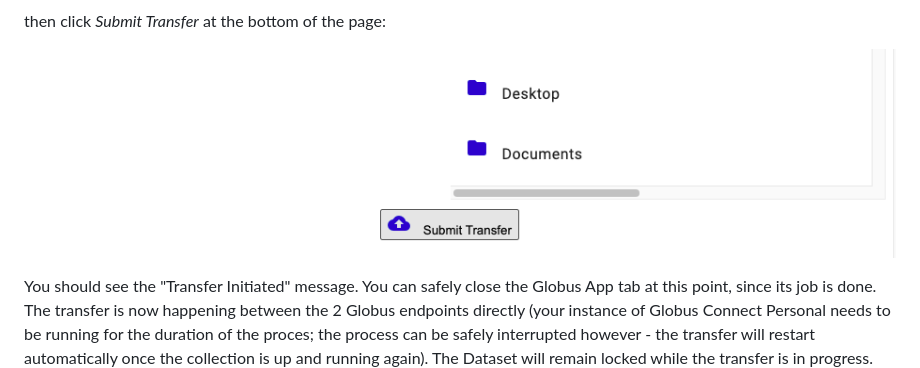
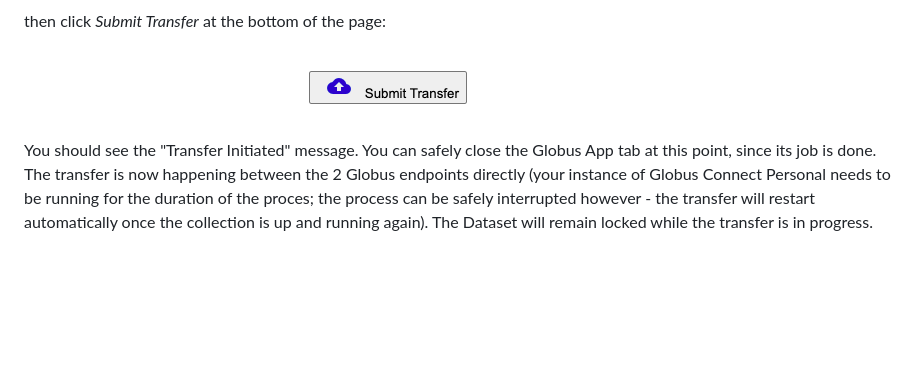
Before and after one commit to IQSS/dataverse.harvard.edu, a Markdown page: doc/globus/upload.md, the part around the change. GitHub-like rendering; pictures changed too: doc/globus/DataverseGlobusAppSubmitTransfer.png (deleted), doc/globus/DataverseGlobusAppSubmitUpload.png (added); blank space fills up the shorter version.

Commit message:
upload/download buttons #260

```diff
--- a/doc/globus/upload.md
+++ b/doc/globus/upload.md
@@ -62,7 +62,7 @@ Navigate to the file you want to upload in the left panel and check the box next
 
 then click _Submit Transfer_ at the bottom of the page:
 
-![Dataverse Globus App Submit Transfer](DataverseGlobusAppSubmitTransfer.png)
+![Dataverse Globus App Submit Transfer](DataverseGlobusAppSubmitUpload.png)
 
 You should see the "Transfer Initiated" message. You can safely close the Globus App tab at this point, since its job is done. The transfer is now happening between the 2 Globus endpoints directly (your instance of Globus Connect Personal needs to be running for the duration of the proces; the process can be safely interrupted however - the transfer will restart automatically once the collection is up and running again). The Dataset will remain locked while the transfer is in progress.
 
```
Also changed, not shown: doc/globus/download.md (+1 -1 lines).
